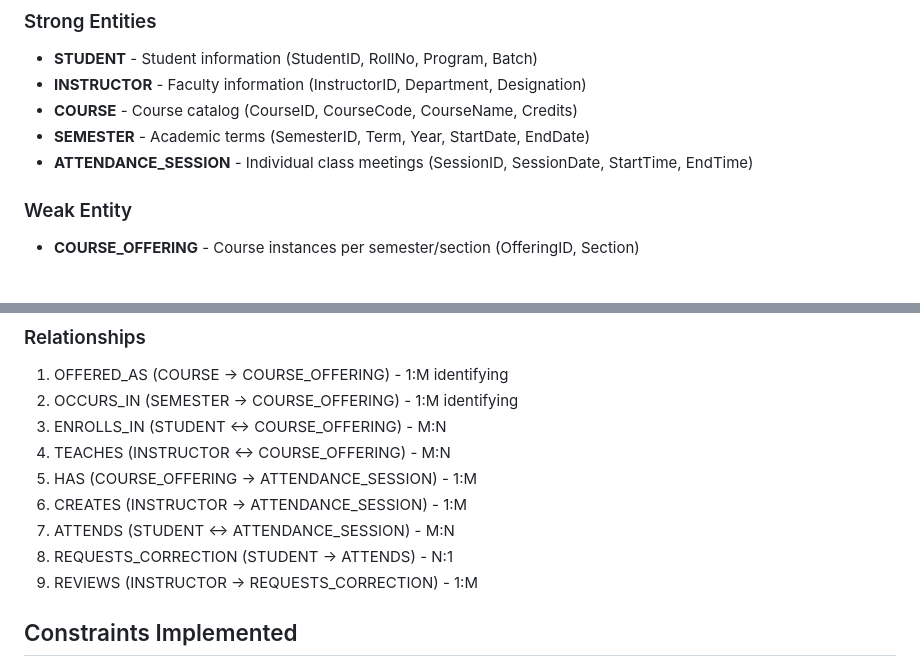
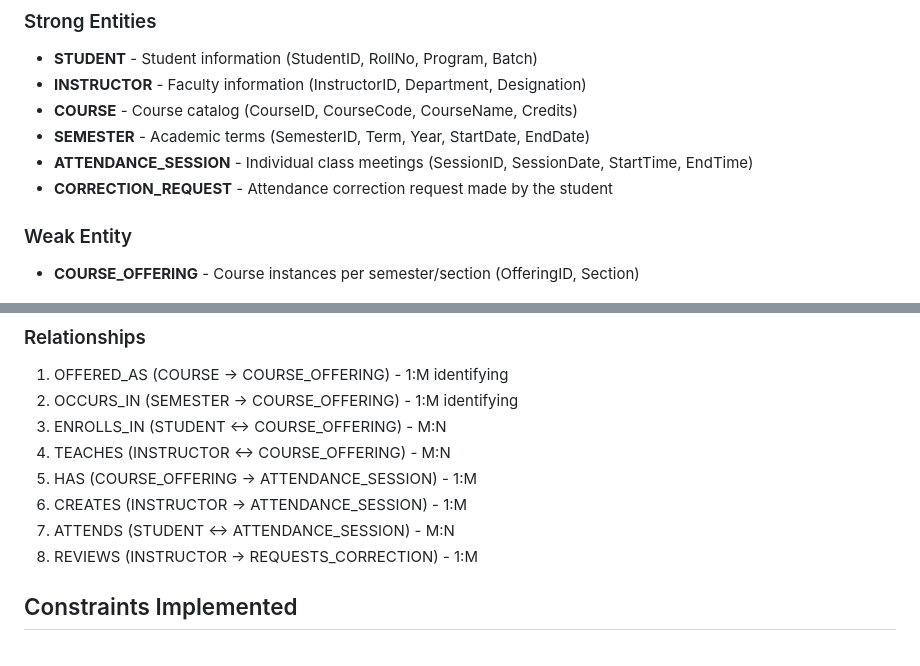
Before and after one commit to zainabkapadia52/Multi-Course-Attendance-Management-Portal, a Markdown page: README.md, 2 parts joined by grey strips. Drawn GitHub-style.

Commit message:
Update README with correction request details

```diff
--- a/README.md
+++ b/README.md
@@ -101,6 +101,7 @@ Once started, open your browser and visit: **http://localhost:5050**
 - **COURSE** - Course catalog (CourseID, CourseCode, CourseName, Credits)
 - **SEMESTER** - Academic terms (SemesterID, Term, Year, StartDate, EndDate)
 - **ATTENDANCE_SESSION** - Individual class meetings (SessionID, SessionDate, StartTime, EndTime)
+- **CORRECTION_REQUEST** - Attendance correction request made by the student
 
 ### Weak Entity
 - **COURSE_OFFERING** - Course instances per semester/section (OfferingID, Section)
@@ -113,8 +114,7 @@ Once started, open your browser and visit: **http://localhost:5050**
 5. HAS (COURSE_OFFERING → ATTENDANCE_SESSION) - 1:M
 6. CREATES (INSTRUCTOR → ATTENDANCE_SESSION) - 1:M
 7. ATTENDS (STUDENT ↔ ATTENDANCE_SESSION) - M:N
-8. REQUESTS_CORRECTION (STUDENT → ATTENDS) - N:1
-9. REVIEWS (INSTRUCTOR → REQUESTS_CORRECTION) - 1:M
+8. REVIEWS (INSTRUCTOR → REQUESTS_CORRECTION) - 1:M
 
 ## Constraints Implemented
 
```
